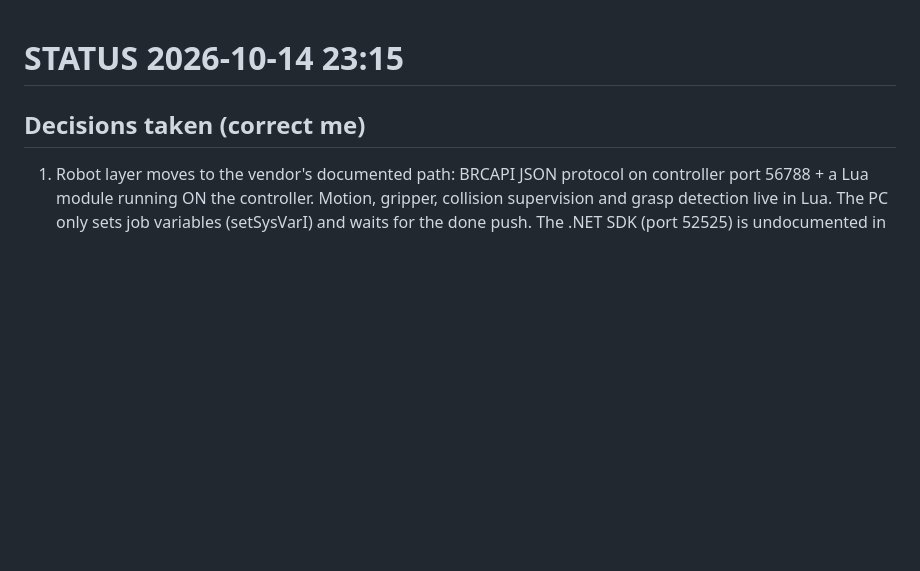
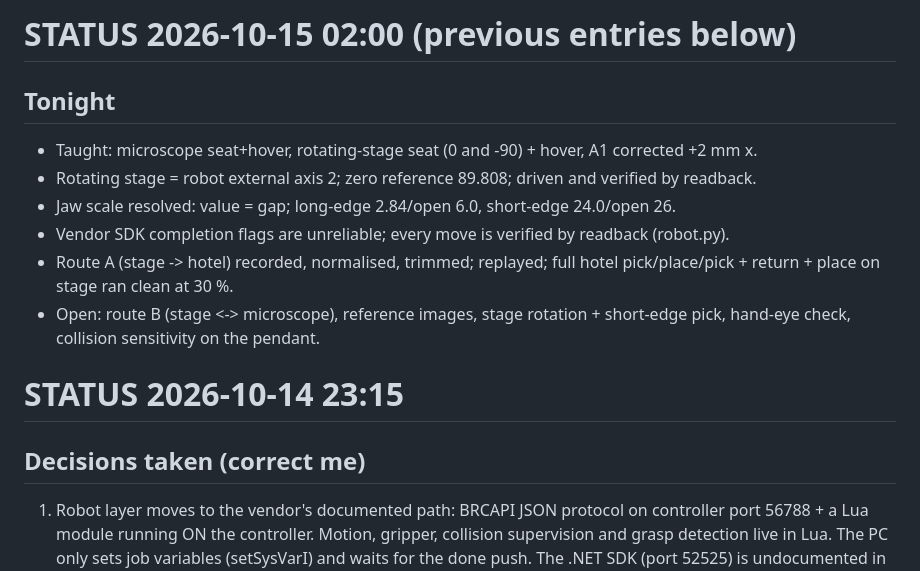
Before and after one commit to maragall/hcs-workcell, a Markdown page: STATUS.md, the part around the change. Rendered like a GitHub page; blank space fills up the shorter version.

Commit message:
STATUS: first full hotel cycle ran clean at 30 percent

```diff
--- a/STATUS.md
+++ b/STATUS.md
@@ -1,3 +1,13 @@
+# STATUS 2026-10-15 02:00 (previous entries below)
+
+## Tonight
+- Taught: microscope seat+hover, rotating-stage seat (0 and -90) + hover, A1 corrected +2 mm x.
+- Rotating stage = robot external axis 2; zero reference 89.808; driven and verified by readback.
+- Jaw scale resolved: value = gap; long-edge 2.84/open 6.0, short-edge 24.0/open 26.
+- Vendor SDK completion flags are unreliable; every move is verified by readback (robot.py).
+- Route A (stage -> hotel) recorded, normalised, trimmed; replayed; full hotel pick/place/pick + return + place on stage ran clean at 30 %.
+- Open: route B (stage <-> microscope), reference images, stage rotation + short-edge pick, hand-eye check, collision sensitivity on the pendant.
+
 # STATUS 2026-10-14 23:15
 
 ## Decisions taken (correct me)
```
